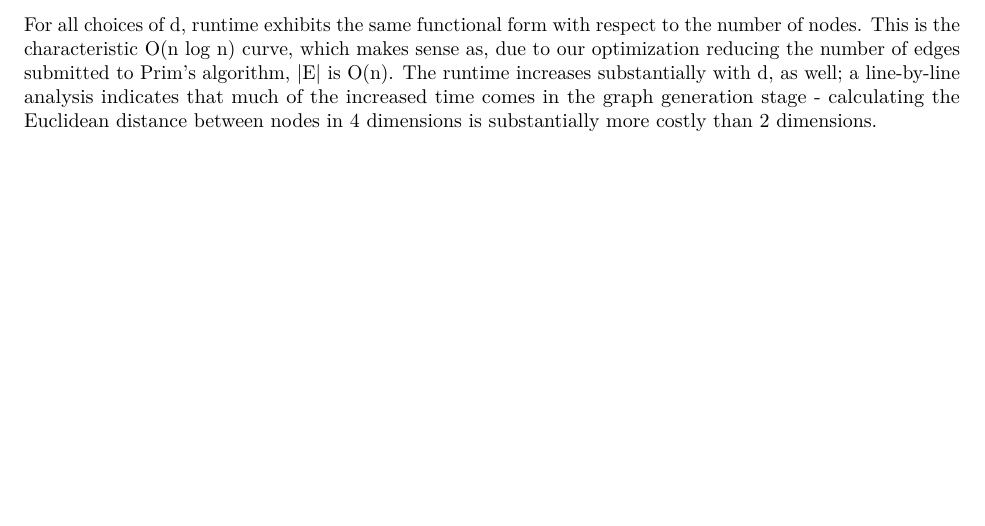
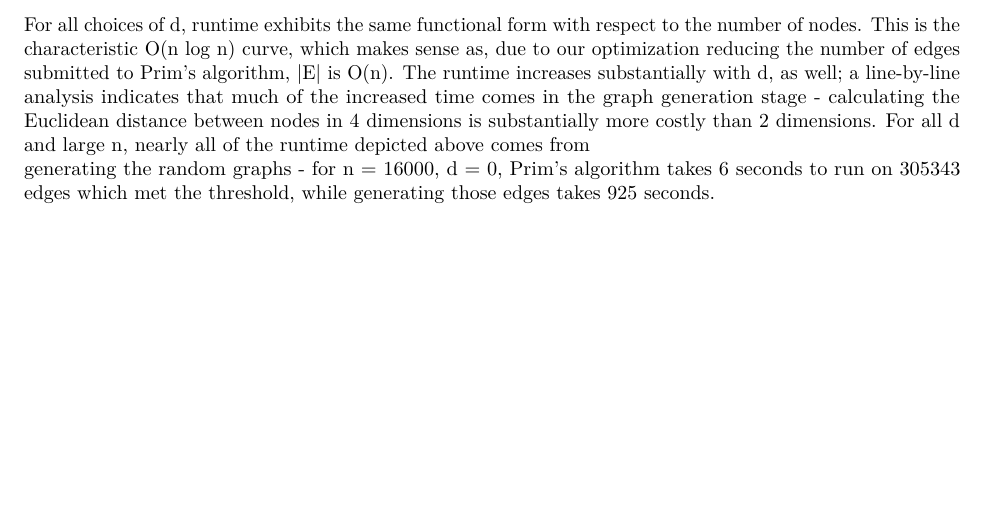
Before and after one commit to jhotchx/AlgoPrg1, an R Markdown document (Programming PS1.Rmd): part of page 5 of 5, cut so that both start at the same text. Rendered offline with R 4.5, knitr and Pandoc, then LaTeX, with nearby package versions.

Commit message:
added some details to runtime

````diff
--- a/Programming PS1.Rmd
+++ b/Programming PS1.Rmd
@@ -104,4 +104,5 @@ plot(x,y3,xlab = 'nodes',ylab = 'runtime (seconds)', main = 'runtime, d=3')
 plot(x,y4,xlab = 'nodes',ylab = 'runtime (seconds)', main = 'runtime, d=4')
 ```
 
-For all choices of d, runtime exhibits the same functional form with respect to the number of nodes. This is the characteristic O(n log n) curve, which makes sense as, due to our optimization reducing the number of edges submitted to Prim's algorithm, |E| is O(n). The runtime increases substantially with d, as well; a line-by-line analysis indicates that much of the increased time comes in the graph generation stage - calculating the Euclidean distance between nodes in 4 dimensions is substantially more costly than 2 dimensions.
+For all choices of d, runtime exhibits the same functional form with respect to the number of nodes. This is the characteristic O(n log n) curve, which makes sense as, due to our optimization reducing the number of edges submitted to Prim's algorithm, |E| is O(n). The runtime increases substantially with d, as well; a line-by-line analysis indicates that much of the increased time comes in the graph generation stage - calculating the Euclidean distance between nodes in 4 dimensions is substantially more costly than 2 dimensions. For all d and large n, nearly all of the runtime depicted above comes from
+generating the random graphs - for n = 16000, d = 0, Prim's algorithm takes 6 seconds to run on 305343 edges which met the threshold, while generating those edges takes 925 seconds.
````
